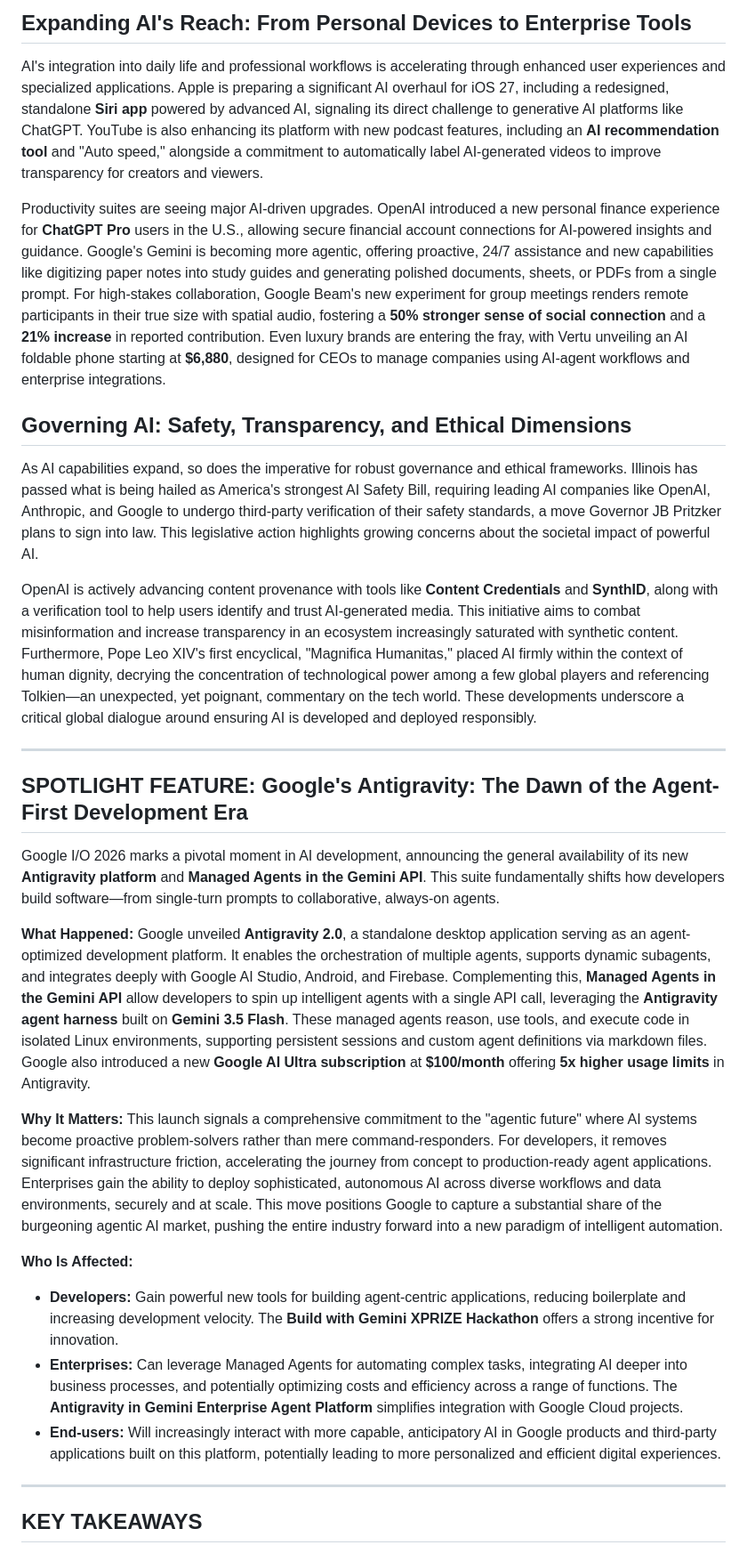
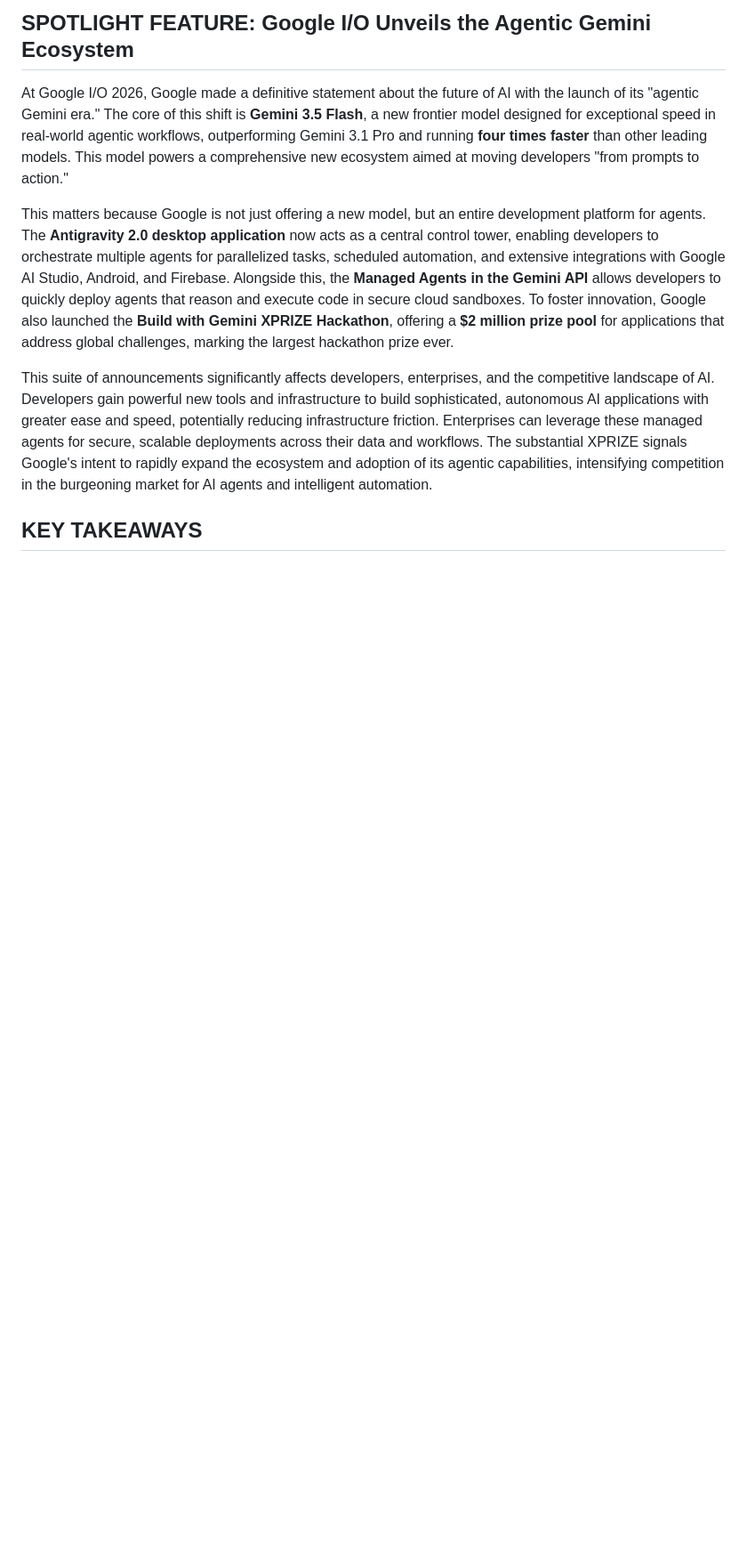
Before and after one commit to sivag2000/ai-daily-signal-newsletter, a Markdown page: newsletters/2026-05-28.md, the part around one of its changes. Shown at 89% size. Drawn GitHub-style; blank space fills up the shorter version.

```diff
--- a/newsletters/2026-05-28.md
+++ b/newsletters/2026-05-28.md
@@ -20,31 +25,10 @@ In parallel, Google Quantum AI is advancing its research in **superconducting an
 
-## Expanding AI's Reach: From Personal Devices to Enterprise Tools
+## SPOTLIGHT FEATURE: Google I/O Unveils the Agentic Gemini Ecosystem
 
-AI's integration into daily life and professional workflows is accelerating through enhanced user experiences and specialized applications. Apple is preparing a significant AI overhaul for iOS 27, including a redesigned, standalone **Siri app** powered by advanced AI, signaling its direct challenge to generative AI platforms like ChatGPT. YouTube is also enhancing its platform with new podcast features, including an **AI recommendation tool** and "Auto speed," alongside a commitment to automatically label AI-generated videos to improve transparency for creators and viewers.
+At Google I/O 2026, Google made a definitive statement about the future of AI with the launch of its "agentic Gemini era." The core of this shift is **Gemini 3.5 Flash**, a new frontier model designed for exceptional speed in real-world agentic workflows, outperforming Gemini 3.1 Pro and running **four times faster** than other leading models. This model powers a comprehensive new ecosystem aimed at moving developers "from prompts to action."
 
-Productivity suites are seeing major AI-driven upgrades. OpenAI introduced a new personal finance experience for **ChatGPT Pro** users in the U.S., allowing secure financial account connections for AI-powered insights and guidance. Google's Gemini is becoming more agentic, offering proactive, 24/7 assistance and new capabilities like digitizing paper notes into study guides and generating polished documents, sheets, or PDFs from a single prompt. For high-stakes collaboration, Google Beam's new experiment for group meetings renders remote participants in their true size with spatial audio, fostering a **50% stronger sense of social connection** and a **21% increase** in reported contribution. Even luxury brands are entering the fray, with Vertu unveiling an AI foldable phone starting at **$6,880**, designed for CEOs to manage companies using AI-agent workflows and enterprise integrations.
+This matters because Google is not just offering a new model, but an entire development platform for agents. The **Antigravity 2.0 desktop application** now acts as a central control tower, enabling developers to orchestrate multiple agents for parallelized tasks, scheduled automation, and extensive integrations with Google AI Studio, Android, and Firebase. Alongside this, the **Managed Agents in the Gemini API** allows developers to quickly deploy agents that reason and execute code in secure cloud sandboxes. To foster innovation, Google also launched the **Build with Gemini XPRIZE Hackathon**, offering a **$2 million prize pool** for applications that address global challenges, marking the largest hackathon prize ever.
 
-## Governing AI: Safety, Transparency, and Ethical Dimensions
-
-As AI capabilities expand, so does the imperative for robust governance and ethical frameworks. Illinois has passed what is being hailed as America's strongest AI Safety Bill, requiring leading AI companies like OpenAI, Anthropic, and Google to undergo third-party verification of their safety standards, a move Governor JB Pritzker plans to sign into law. This legislative action highlights growing concerns about the societal impact of powerful AI.
-
-OpenAI is actively advancing content provenance with tools like **Content Credentials** and **SynthID**, along with a verification tool to help users identify and trust AI-generated media. This initiative aims to combat misinformation and increase transparency in an ecosystem increasingly saturated with synthetic content. Furthermore, Pope Leo XIV's first encyclical, "Magnifica Humanitas," placed AI firmly within the context of human dignity, decrying the concentration of technological power among a few global players and referencing Tolkien—an unexpected, yet poignant, commentary on the tech world. These developments underscore a critical global dialogue around ensuring AI is developed and deployed responsibly.
-
----
-
-## SPOTLIGHT FEATURE: Google's Antigravity: The Dawn of the Agent-First Development Era
-
-Google I/O 2026 marks a pivotal moment in AI development, announcing the general availability of its new **Antigravity platform** and **Managed Agents in the Gemini API**. This suite fundamentally shifts how developers build software—from single-turn prompts to collaborative, always-on agents.
-
-**What Happened:** Google unveiled **Antigravity 2.0**, a standalone desktop application serving as an agent-optimized development platform. It enables the orchestration of multiple agents, supports dynamic subagents, and integrates deeply with Google AI Studio, Android, and Firebase. Complementing this, **Managed Agents in the Gemini API** allow developers to spin up intelligent agents with a single API call, leveraging the **Antigravity agent harness** built on **Gemini 3.5 Flash**. These managed agents reason, use tools, and execute code in isolated Linux environments, supporting persistent sessions and custom agent definitions via markdown files. Google also introduced a new **Google AI Ultra subscription** at **$100/month** offering **5x higher usage limits** in Antigravity.
-
-**Why It Matters:** This launch signals a comprehensive commitment to the "agentic future" where AI systems become proactive problem-solvers rather than mere command-responders. For developers, it removes significant infrastructure friction, accelerating the journey from concept to production-ready agent applications. Enterprises gain the ability to deploy sophisticated, autonomous AI across diverse workflows and data environments, securely and at scale. This move positions Google to capture a substantial share of the burgeoning agentic AI market, pushing the entire industry forward into a new paradigm of intelligent automation.
-
-**Who Is Affected:**
-*   **Developers:** Gain powerful new tools for building agent-centric applications, reducing boilerplate and increasing development velocity. The **Build with Gemini XPRIZE Hackathon** offers a strong incentive for innovation.
-*   **Enterprises:** Can leverage Managed Agents for automating complex tasks, integrating AI deeper into business processes, and potentially optimizing costs and efficiency across a range of functions. The **Antigravity in Gemini Enterprise Agent Platform** simplifies integration with Google Cloud projects.
-*   **End-users:** Will increasingly interact with more capable, anticipatory AI in Google products and third-party applications built on this platform, potentially leading to more personalized and efficient digital experiences.
-
----
+This suite of announcements significantly affects developers, enterprises, and the competitive landscape of AI. Developers gain powerful new tools and infrastructure to build sophisticated, autonomous AI applications with greater ease and speed, potentially reducing infrastructure friction. Enterprises can leverage these managed agents for secure, scalable deployments across their data and workflows. The substantial XPRIZE signals Google's intent to rapidly expand the ecosystem and adoption of its agentic capabilities, intensifying competition in the burgeoning market for AI agents and intelligent automation.
 
 ## KEY TAKEAWAYS
```
Also changed, not shown: other parts of newsletters/2026-05-28.md (+30 -31 lines), newsletters/latest.md (+34 -56 lines).
